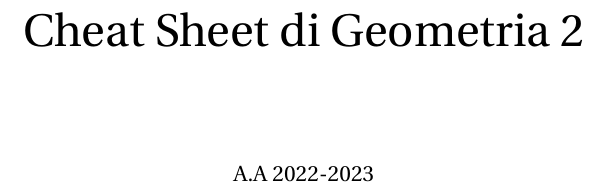
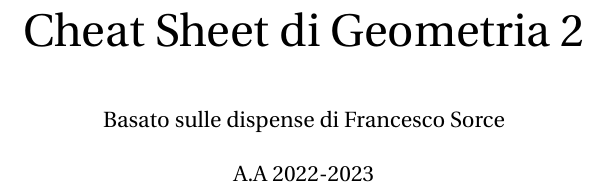
Before and after one commit to lukefleed/G2-cheat-sheet, a LaTeX document (G2_cheat_sheet.tex): part of page 1 of 55, cut so that both start at the same text. Compiled offline with pdfLaTeX.

Commit message:
fix generali

```diff
--- a/main.tex
+++ b/G2_cheat_sheet.tex
@@ -53,7 +53,7 @@
 % =====================================================
 \title{\Huge{Cheat Sheet di Geometria 2}}
 \date{A.A 2022-2023}
-\author{}
+\author{Basato sulle dispense di Francesco Sorce}
 
 \begin{document}
 \maketitle
```
